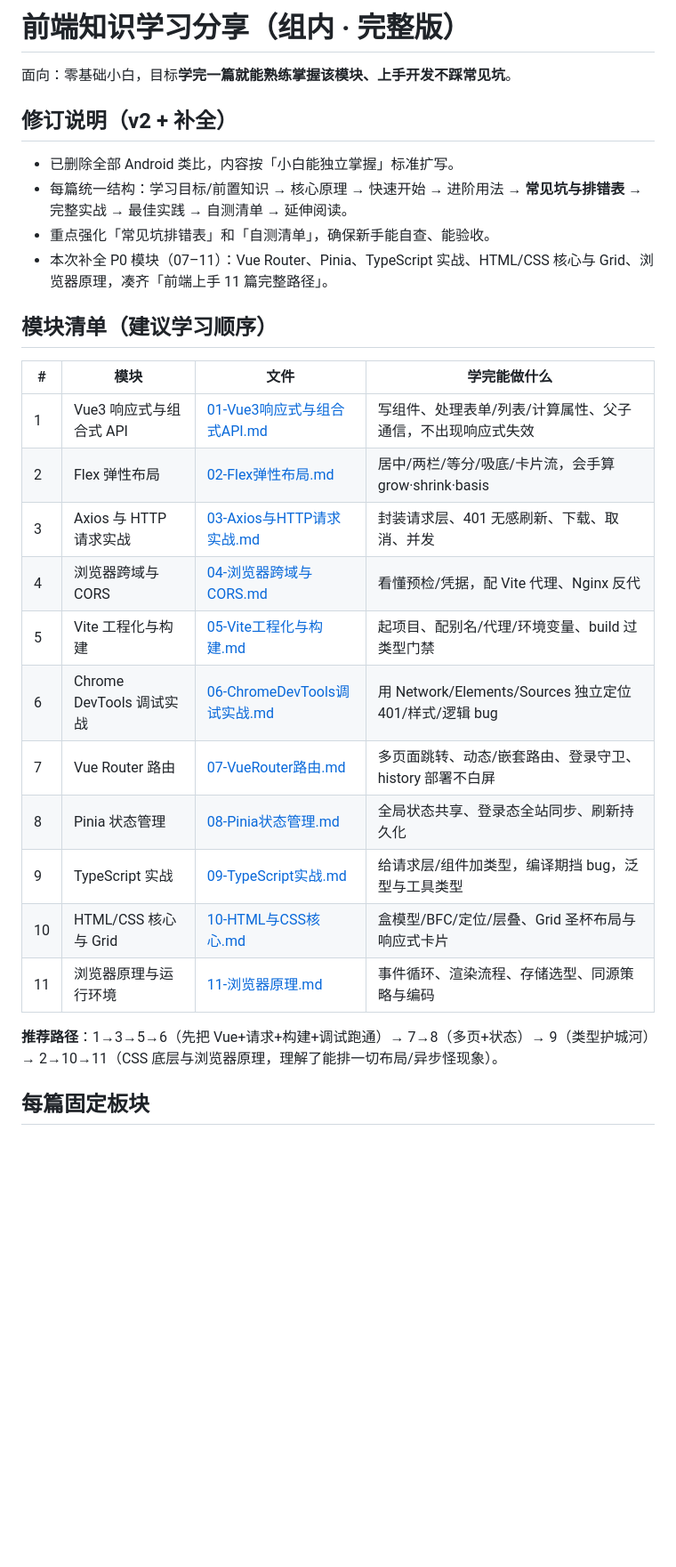
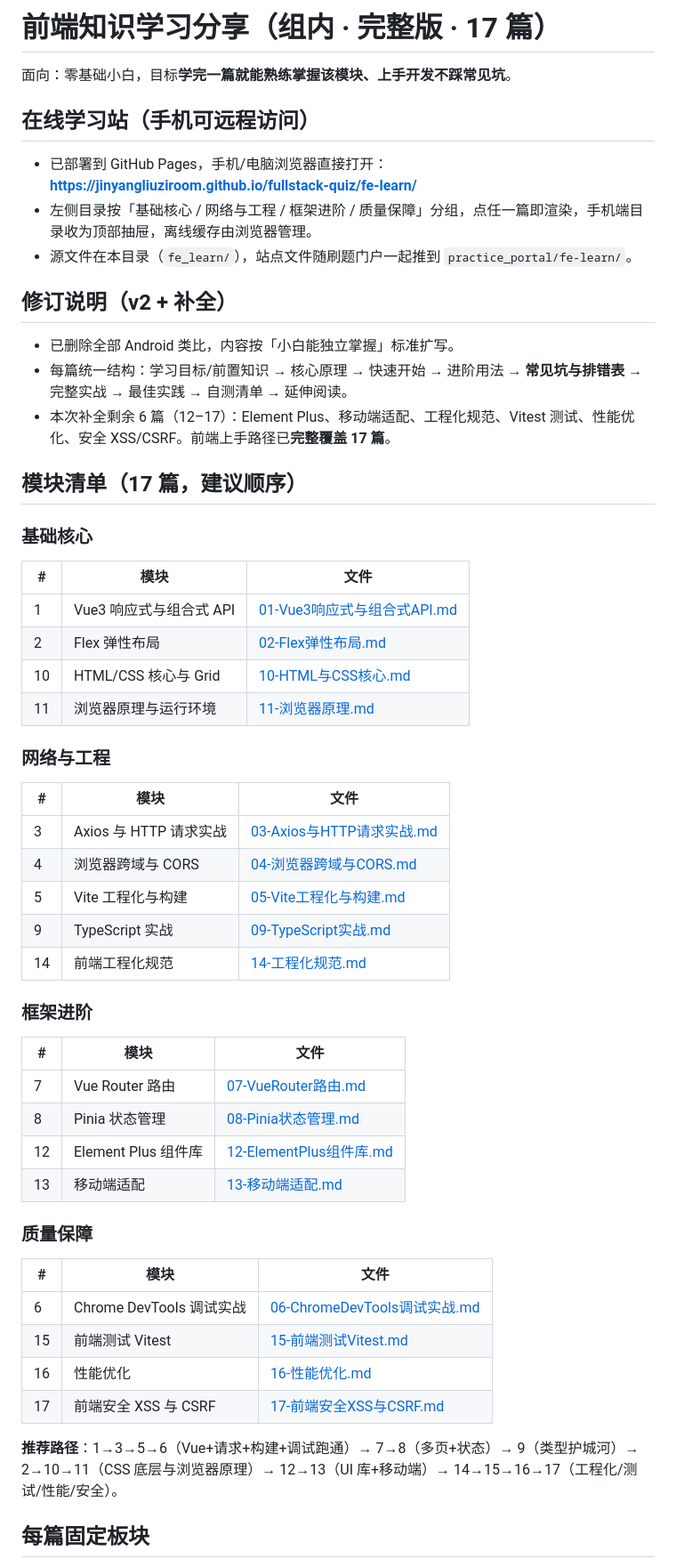
Before and after one commit to JinyangLiuZiroom/fullstack-quiz, a Markdown page: fe-learn/README.md, the part around one of its changes. Shown at 89% size. GitHub-like rendering; blank space fills up the shorter version.

Commit message:
fe-learn: 更新 README 导航至 17 篇 + 在线站点地址

```diff
--- a/fe-learn/README.md
+++ b/fe-learn/README.md
@@ -1,30 +1,54 @@
-# 前端知识学习分享（组内 · 完整版）
+# 前端知识学习分享（组内 · 完整版 · 17 篇）
 
 面向：零基础小白，目标**学完一篇就能熟练掌握该模块、上手开发不踩常见坑**。
+
+## 在线学习站（手机可远程访问）
+- 已部署到 GitHub Pages，手机/电脑浏览器直接打开：
+  **https://jinyangliuziroom.github.io/fullstack-quiz/fe-learn/**
+- 左侧目录按「基础核心 / 网络与工程 / 框架进阶 / 质量保障」分组，点任一篇即渲染，手机端目录收为顶部抽屉，离线缓存由浏览器管理。
+- 源文件在本目录（`fe_learn/`），站点文件随刷题门户一起推到 `practice_portal/fe-learn/`。
 
 ## 修订说明（v2 + 补全）
 - 已删除全部 Android 类比，内容按「小白能独立掌握」标准扩写。
 - 每篇统一结构：学习目标/前置知识 → 核心原理 → 快速开始 → 进阶用法 → **常见坑与排错表** → 完整实战 → 最佳实践 → 自测清单 → 延伸阅读。
-- 重点强化「常见坑排错表」和「自测清单」，确保新手能自查、能验收。
-- 本次补全 P0 模块（07–11）：Vue Router、Pinia、TypeScript 实战、HTML/CSS 核心与 Grid、浏览器原理，凑齐「前端上手 11 篇完整路径」。
+- 本次补全剩余 6 篇（12–17）：Element Plus、移动端适配、工程化规范、Vitest 测试、性能优化、安全 XSS/CSRF。前端上手路径已**完整覆盖 17 篇**。
 
-## 模块清单（建议学习顺序）
+## 模块清单（17 篇，建议顺序）
 
-| # | 模块 | 文件 | 学完能做什么 |
-| --- | --- | --- | --- |
-| 1 | Vue3 响应式与组合式 API | [01-Vue3响应式与组合式API.md](./01-Vue3响应式与组合式API.md) | 写组件、处理表单/列表/计算属性、父子通信，不出现响应式失效 |
-| 2 | Flex 弹性布局 | [02-Flex弹性布局.md](./02-Flex弹性布局.md) | 居中/两栏/等分/吸底/卡片流，会手算 grow·shrink·basis |
-| 3 | Axios 与 HTTP 请求实战 | [03-Axios与HTTP请求实战.md](./03-Axios与HTTP请求实战.md) | 封装请求层、401 无感刷新、下载、取消、并发 |
-| 4 | 浏览器跨域与 CORS | [04-浏览器跨域与CORS.md](./04-浏览器跨域与CORS.md) | 看懂预检/凭据，配 Vite 代理、Nginx 反代 |
-| 5 | Vite 工程化与构建 | [05-Vite工程化与构建.md](./05-Vite工程化与构建.md) | 起项目、配别名/代理/环境变量、build 过类型门禁 |
-| 6 | Chrome DevTools 调试实战 | [06-ChromeDevTools调试实战.md](./06-ChromeDevTools调试实战.md) | 用 Network/Elements/Sources 独立定位 401/样式/逻辑 bug |
-| 7 | Vue Router 路由 | [07-VueRouter路由.md](./07-VueRouter路由.md) | 多页面跳转、动态/嵌套路由、登录守卫、history 部署不白屏 |
-| 8 | Pinia 状态管理 | [08-Pinia状态管理.md](./08-Pinia状态管理.md) | 全局状态共享、登录态全站同步、刷新持久化 |
-| 9 | TypeScript 实战 | [09-TypeScript实战.md](./09-TypeScript实战.md) | 给请求层/组件加类型，编译期挡 bug，泛型与工具类型 |
-| 10 | HTML/CSS 核心与 Grid | [10-HTML与CSS核心.md](./10-HTML与CSS核心.md) | 盒模型/BFC/定位/层叠、Grid 圣杯布局与响应式卡片 |
-| 11 | 浏览器原理与运行环境 | [11-浏览器原理.md](./11-浏览器原理.md) | 事件循环、渲染流程、存储选型、同源策略与编码 |
+### 基础核心
+| # | 模块 | 文件 |
+| --- | --- | --- |
+| 1 | Vue3 响应式与组合式 API | [01-Vue3响应式与组合式API.md](./01-Vue3响应式与组合式API.md) |
+| 2 | Flex 弹性布局 | [02-Flex弹性布局.md](./02-Flex弹性布局.md) |
+| 10 | HTML/CSS 核心与 Grid | [10-HTML与CSS核心.md](./10-HTML与CSS核心.md) |
+| 11 | 浏览器原理与运行环境 | [11-浏览器原理.md](./11-浏览器原理.md) |
 
-**推荐路径**：1→3→5→6（先把 Vue+请求+构建+调试跑通）→ 7→8（多页+状态）→ 9（类型护城河）→ 2→10→11（CSS 底层与浏览器原理，理解了能排一切布局/异步怪现象）。
+### 网络与工程
+| # | 模块 | 文件 |
+| --- | --- | --- |
+| 3 | Axios 与 HTTP 请求实战 | [03-Axios与HTTP请求实战.md](./03-Axios与HTTP请求实战.md) |
+| 4 | 浏览器跨域与 CORS | [04-浏览器跨域与CORS.md](./04-浏览器跨域与CORS.md) |
+| 5 | Vite 工程化与构建 | [05-Vite工程化与构建.md](./05-Vite工程化与构建.md) |
+| 9 | TypeScript 实战 | [09-TypeScript实战.md](./09-TypeScript实战.md) |
+| 14 | 前端工程化规范 | [14-工程化规范.md](./14-工程化规范.md) |
+
+### 框架进阶
+| # | 模块 | 文件 |
+| --- | --- | --- |
+| 7 | Vue Router 路由 | [07-VueRouter路由.md](./07-VueRouter路由.md) |
+| 8 | Pinia 状态管理 | [08-Pinia状态管理.md](./08-Pinia状态管理.md) |
+| 12 | Element Plus 组件库 | [12-ElementPlus组件库.md](./12-ElementPlus组件库.md) |
+| 13 | 移动端适配 | [13-移动端适配.md](./13-移动端适配.md) |
+
+### 质量保障
+| # | 模块 | 文件 |
+| --- | --- | --- |
+| 6 | Chrome DevTools 调试实战 | [06-ChromeDevTools调试实战.md](./06-ChromeDevTools调试实战.md) |
+| 15 | 前端测试 Vitest | [15-前端测试Vitest.md](./15-前端测试Vitest.md) |
+| 16 | 性能优化 | [16-性能优化.md](./16-性能优化.md) |
+| 17 | 前端安全 XSS 与 CSRF | [17-前端安全XSS与CSRF.md](./17-前端安全XSS与CSRF.md) |
+
+**推荐路径**：1→3→5→6（Vue+请求+构建+调试跑通）→ 7→8（多页+状态）→ 9（类型护城河）→ 2→10→11（CSS 底层与浏览器原理）→ 12→13（UI 库+移动端）→ 14→15→16→17（工程化/测试/性能/安全）。
 
 ## 每篇固定板块
 概念 → 真实可运行代码 → 进阶用法 → 常见坑排错表（现象/根因/解法）→ 完整实战（带验收打勾）→ 最佳实践 → 自测清单 → 延伸阅读（官方文档）。
```
Also changed, not shown: other parts of fe-learn/README.md (+2 -3 lines).
